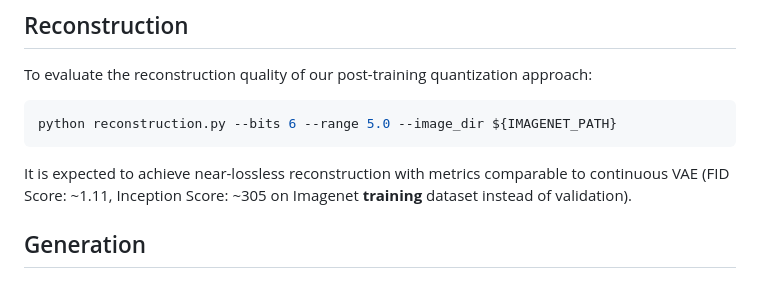
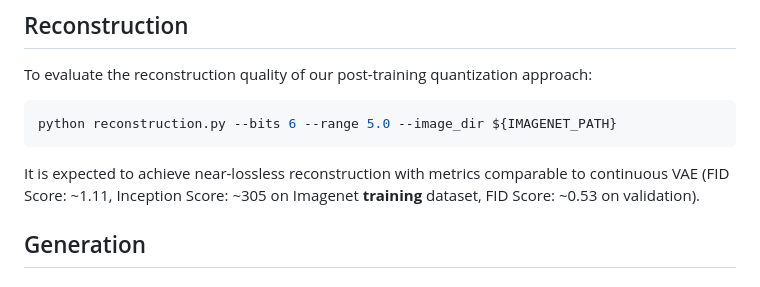
Before and after one commit to YuqingWang1029/TokenBridge, a Markdown page: README.md, the part around the change. GitHub-like rendering.

````diff
--- a/README.md
+++ b/README.md
@@ -55,7 +55,7 @@ To evaluate the reconstruction quality of our post-training quantization approac
 ```bash
 python reconstruction.py --bits 6 --range 5.0 --image_dir ${IMAGENET_PATH}
 ```
-It is expected to achieve near-lossless reconstruction with metrics comparable to continuous VAE (FID Score: ~1.11, Inception Score: ~305 on Imagenet **training** dataset instead of validation).
+It is expected to achieve near-lossless reconstruction with metrics comparable to continuous VAE (FID Score: ~1.11, Inception Score: ~305 on Imagenet **training** dataset, FID Score: ~0.53 on validation).
 
 
 ## Generation
````
